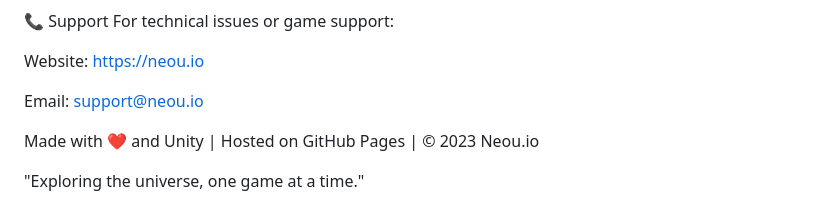
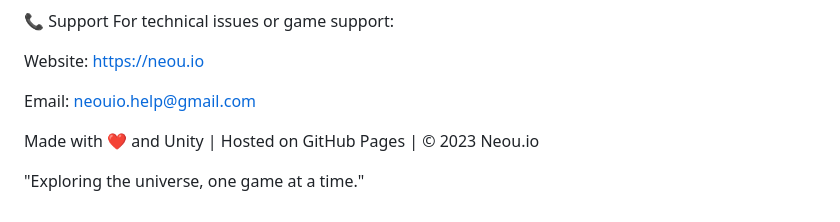
Before and after one commit to Neou-Moon/neou.io, a Markdown page: README.md, the part around the change. GitHub-like rendering.

```diff
--- a/README.md
+++ b/README.md
@@ -228,7 +228,7 @@ For technical issues or game support:
 
 Website: https://neou.io
 
-Email: support@neou.io
+Email: neouio.help@gmail.com
 
 Made with ❤️ and Unity | Hosted on GitHub Pages | © 2023 Neou.io
 
```
